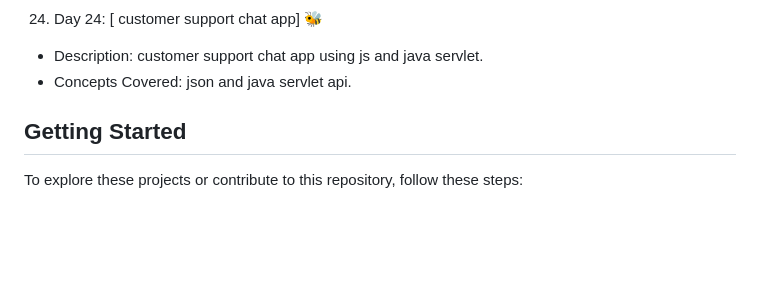
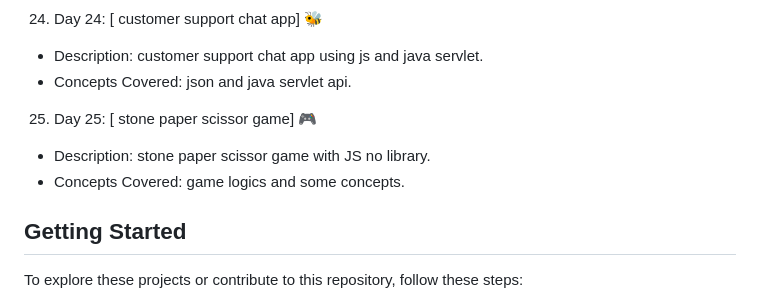
Before and after one commit to Binary-Shade/30-days-javascript-projects, a Markdown page: readme.md, the part around the change. Rendered like a GitHub page; blank space fills up the shorter version.

```diff
--- a/readme.md
+++ b/readme.md
@@ -93,6 +93,9 @@ Here's a quick overview of the projects included in this challenge:
 24. Day 24: [ customer support chat app] 🐝
    - Description: customer support chat app using js and java servlet.
    - Concepts Covered: json and java servlet api.
+25. Day 25: [ stone paper scissor game] 🎮
+   - Description: stone paper scissor game with JS no library.
+   - Concepts Covered: game logics and some concepts.
 
 
 ## Getting Started
```
